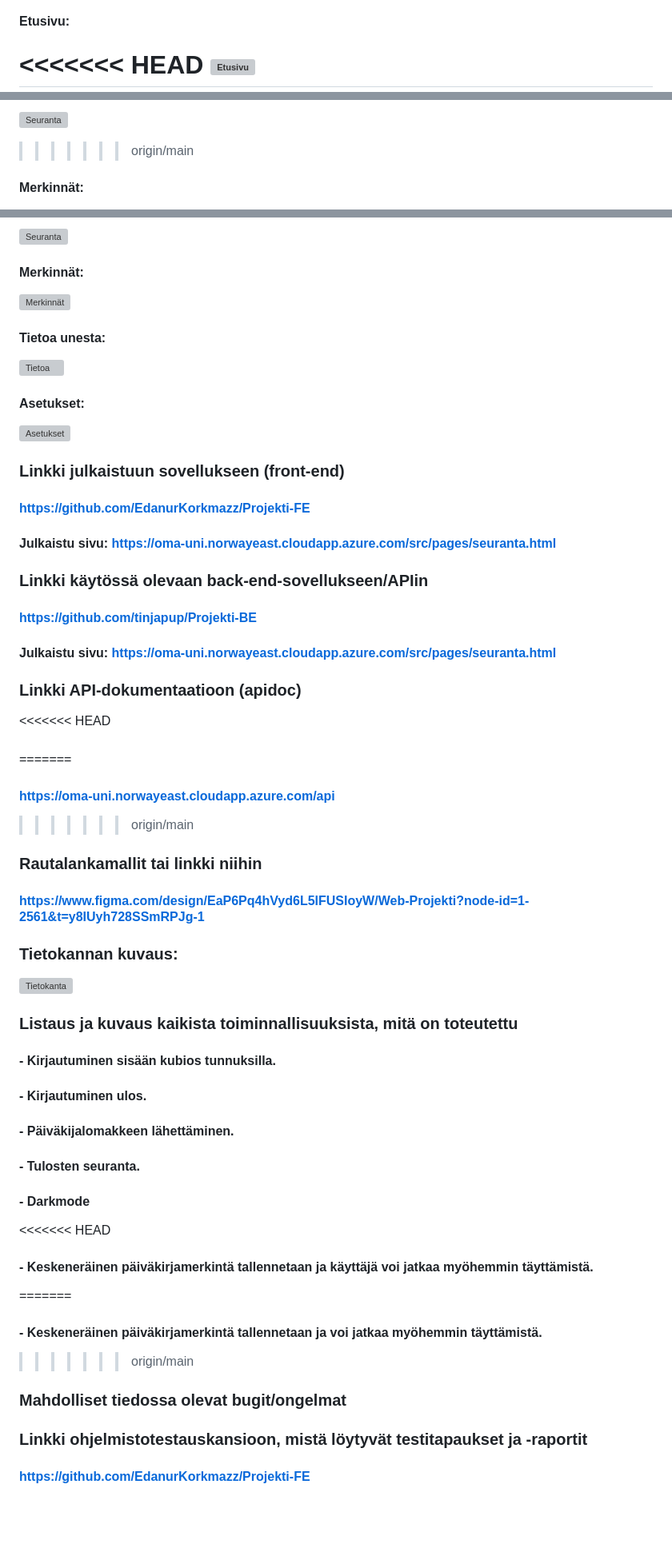
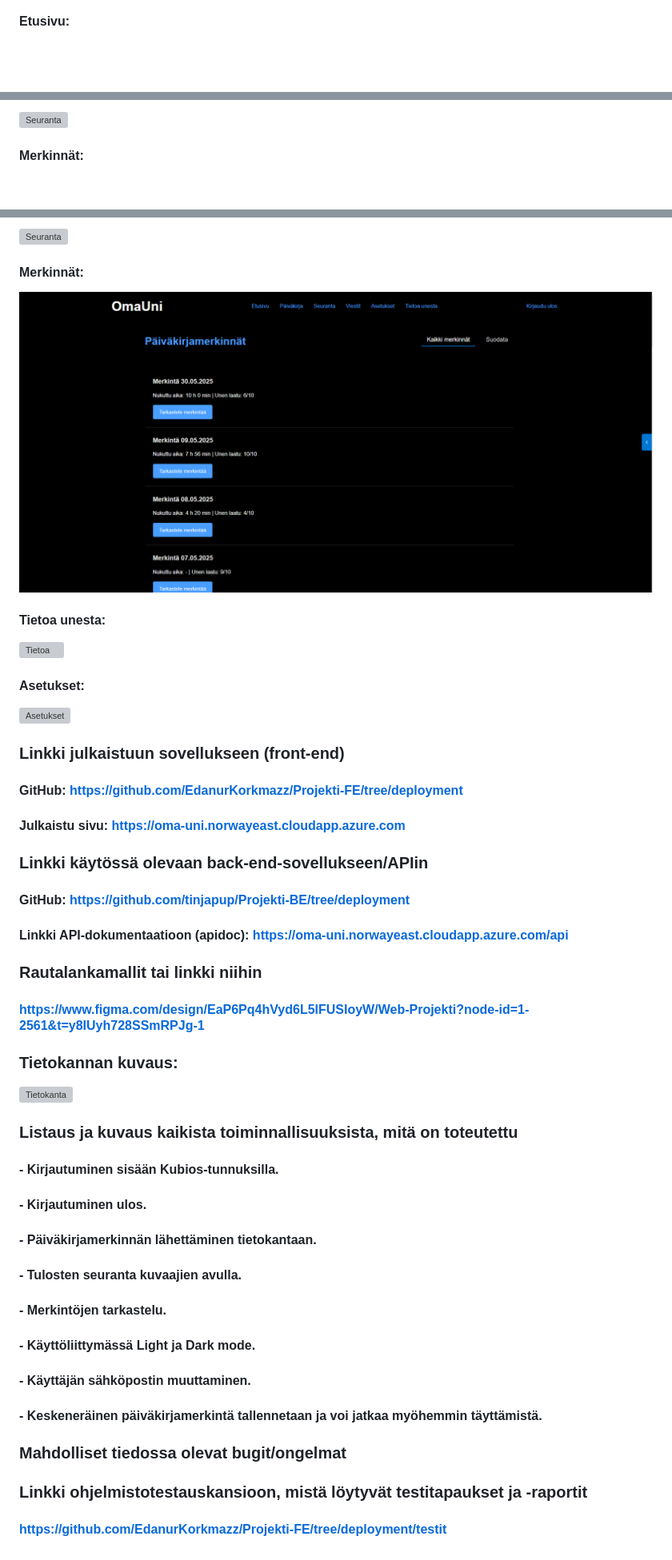
Before and after one commit to EdanurKorkmazz/Projekti-FE, a Markdown page: README.md, 3 parts joined by grey strips. Shown: that part at 80% size. Rendered like a GitHub page; blank space fills up the shorter version; grey boxes are pictures that could not be loaded.

```diff
--- a/README.md
+++ b/README.md
@@ -13,5 +13,4 @@ näitä tietoja tehokkaasti.
 #### Kirjautuminen:
 ![Kirjautuminen](</public/img/kirjautuminen (1).png>)
 #### Etusivu:
-<<<<<<< HEAD
 ![Etusivu](</public/img/e.png>)
@@ -33,5 +26,4 @@ näitä tietoja tehokkaasti.
 ![Seuranta](</public/img/seuranta.png>)
->>>>>>> origin/main
 
 #### Merkinnät:
 ![Merkinnät](</public/img/m.png>)
@@ -79,7 +71,7 @@ näitä tietoja tehokkaasti.
 ![Seuranta](</public/img/seuranta-dark.png>)
 
 #### Merkinnät:
-![Merkinnät](</public/img/>)
+![Merkinnät](</public/img/md.png>)
 #### Tietoa unesta:
 ![Tietoa](</public/img/tietoa-dark.png>)
 
@@ -90,22 +82,12 @@ näitä tietoja tehokkaasti.
 
 
 ### Linkki julkaistuun sovellukseen (front-end)
-#### https://github.com/EdanurKorkmazz/Projekti-FE
-#### Julkaistu sivu: https://oma-uni.norwayeast.cloudapp.azure.com/src/pages/seuranta.html
+#### GitHub: https://github.com/EdanurKorkmazz/Projekti-FE/tree/deployment
+#### Julkaistu sivu: https://oma-uni.norwayeast.cloudapp.azure.com
 
 ### Linkki käytössä olevaan back-end-sovellukseen/APIin
-#### https://github.com/tinjapup/Projekti-BE
-#### Julkaistu sivu: https://oma-uni.norwayeast.cloudapp.azure.com/src/pages/seuranta.html
-
-
-
-
-### Linkki API-dokumentaatioon (apidoc)
-<<<<<<< HEAD
-####
-=======
-#### https://oma-uni.norwayeast.cloudapp.azure.com/api
->>>>>>> origin/main
+#### GitHub: https://github.com/tinjapup/Projekti-BE/tree/deployment
+#### Linkki API-dokumentaatioon (apidoc): https://oma-uni.norwayeast.cloudapp.azure.com/api
 
 ### Rautalankamallit tai linkki niihin
 #### https://www.figma.com/design/EaP6Pq4hVyd6L5lFUSIoyW/Web-Projekti?node-id=1-2561&t=y8IUyh728SSmRPJg-1
@@ -114,20 +96,18 @@ näitä tietoja tehokkaasti.
 ![Tietokanta](</public/img/db.png>)
 
 ### Listaus ja kuvaus kaikista toiminnallisuuksista, mitä on toteutettu
-#### - Kirjautuminen sisään kubios tunnuksilla.
+#### - Kirjautuminen sisään Kubios-tunnuksilla.
 #### - Kirjautuminen ulos.
-#### - Päiväkijalomakkeen lähettäminen.
-#### - Tulosten seuranta.
-#### - Darkmode
-<<<<<<< HEAD
-#### - Keskeneräinen päiväkirjamerkintä tallennetaan ja käyttäjä voi jatkaa myöhemmin täyttämistä.
-=======
+#### - Päiväkirjamerkinnän lähettäminen tietokantaan.
+#### - Tulosten seuranta kuvaajien avulla.
+#### - Merkintöjen tarkastelu.
+#### - Käyttöliittymässä Light ja Dark mode.
+#### - Käyttäjän sähköpostin muuttaminen.
 #### - Keskeneräinen päiväkirjamerkintä tallennetaan ja voi jatkaa myöhemmin täyttämistä.
->>>>>>> origin/main
 
 
 
 ### Mahdolliset tiedossa olevat bugit/ongelmat
 
 ### Linkki ohjelmistotestauskansioon, mistä löytyvät testitapaukset ja -raportit
-#### https://github.com/EdanurKorkmazz/Projekti-FE
+#### https://github.com/EdanurKorkmazz/Projekti-FE/tree/deployment/testit
```
Also changed, not shown: other parts of README.md (+0 -6 lines).
